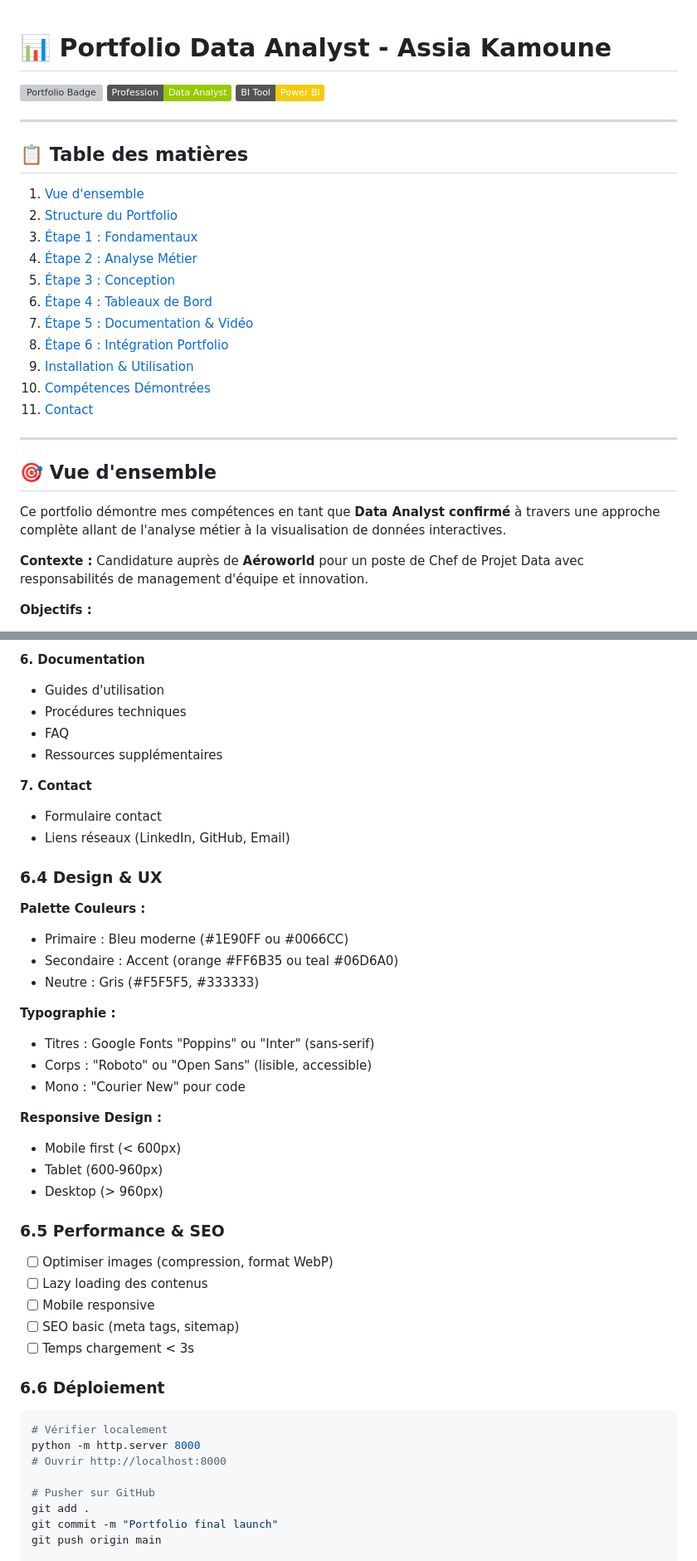
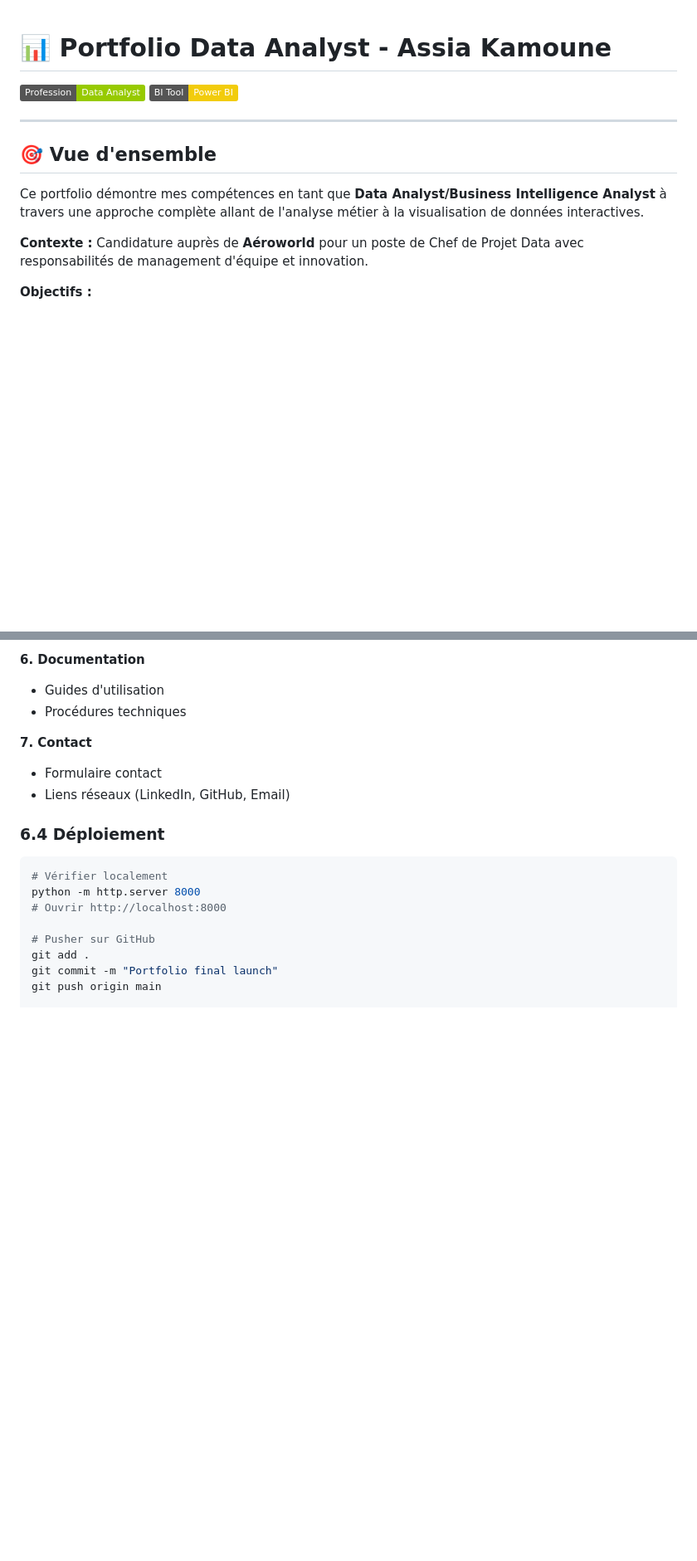
Before and after one commit to assiakamoune-coder/Assia-Kamoune-Portfolio-Aeroworld, a Markdown page: README.md, 2 parts joined by grey strips. Shown at 83% size. Drawn GitHub-style; badges without logos; blank space fills up the shorter version; grey boxes are pictures that could not be loaded.

````diff
--- a/README.md
+++ b/README.md
@@ -1,30 +1,13 @@
 # 📊 Portfolio Data Analyst - Assia Kamoune
 
-![Portfolio Badge](https://img.shields.io/badge)
 ![Data Analyst](https://img.shields.io/badge/Profession-Data%20Analyst-green)
 ![Power%20BI](https://img.shields.io/badge/BI%20Tool-Power%20BI-F2CC0C)
 
 ---
 
-## 📋 Table des matières
-
-1. [Vue d'ensemble](#vue-densemble)
-2. [Structure du Portfolio](#structure-du-portfolio)
-3. [Étape 1 : Fondamentaux](#étape-1--fondamentaux)
-4. [Étape 2 : Analyse Métier](#étape-2--analyse-métier)
-5. [Étape 3 : Conception](#étape-3--conception)
-6. [Étape 4 : Tableaux de Bord](#étape-4--tableaux-de-bord)
-7. [Étape 5 : Documentation & Vidéo](#étape-5--documentation--vidéo)
-8. [Étape 6 : Intégration Portfolio](#étape-6--intégration-portfolio)
-9. [Installation & Utilisation](#installation--utilisation)
-10. [Compétences Démontrées](#compétences-démontrées)
-11. [Contact](#contact)
-
----
-
 ## 🎯 Vue d'ensemble
 
-Ce portfolio démontre mes compétences en tant que **Data Analyst confirmé** à travers une approche complète allant de l'analyse métier à la visualisation de données interactives.
+Ce portfolio démontre mes compétences en tant que **Data Analyst/Business Intelligence Analyst** à travers une approche complète allant de l'analyse métier à la visualisation de données interactives.
 
 **Contexte :** Candidature auprès de **Aéroworld** pour un poste de Chef de Projet Data avec responsabilités de management d'équipe et innovation.
 
@@ -556,39 +464,13 @@ git push -u origin main
 **6. Documentation**
 - Guides d'utilisation
 - Procédures techniques
-- FAQ
-- Ressources supplémentaires
 
 **7. Contact**
 - Formulaire contact
 - Liens réseaux (LinkedIn, GitHub, Email)
 
-### 6.4 Design & UX
 
-**Palette Couleurs :**
-- Primaire : Bleu moderne (#1E90FF ou #0066CC)
-- Secondaire : Accent (orange #FF6B35 ou teal #06D6A0)
-- Neutre : Gris (#F5F5F5, #333333)
-
-**Typographie :**
-- Titres : Google Fonts "Poppins" ou "Inter" (sans-serif)
-- Corps : "Roboto" ou "Open Sans" (lisible, accessible)
-- Mono : "Courier New" pour code
-
-**Responsive Design :**
-- Mobile first (< 600px)
-- Tablet (600-960px)
-- Desktop (> 960px)
-
-### 6.5 Performance & SEO
-
-- [ ] Optimiser images (compression, format WebP)
-- [ ] Lazy loading des contenus
-- [ ] Mobile responsive
-- [ ] SEO basic (meta tags, sitemap)
-- [ ] Temps chargement < 3s
-
-### 6.6 Déploiement
+### 6.4 Déploiement
 
 ```bash
 # Vérifier localement
````
Also changed, not shown: other parts of README.md (+26 -135 lines).
